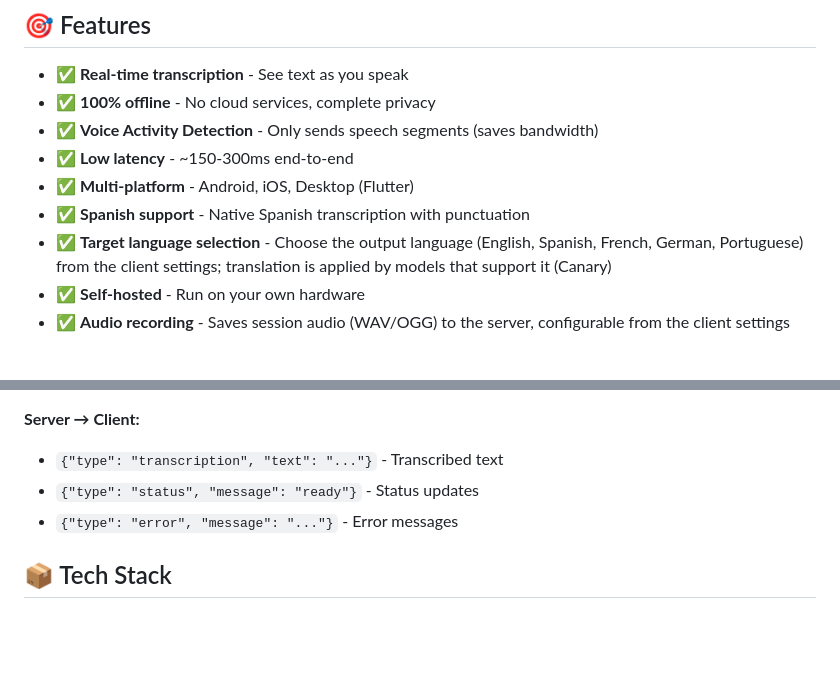
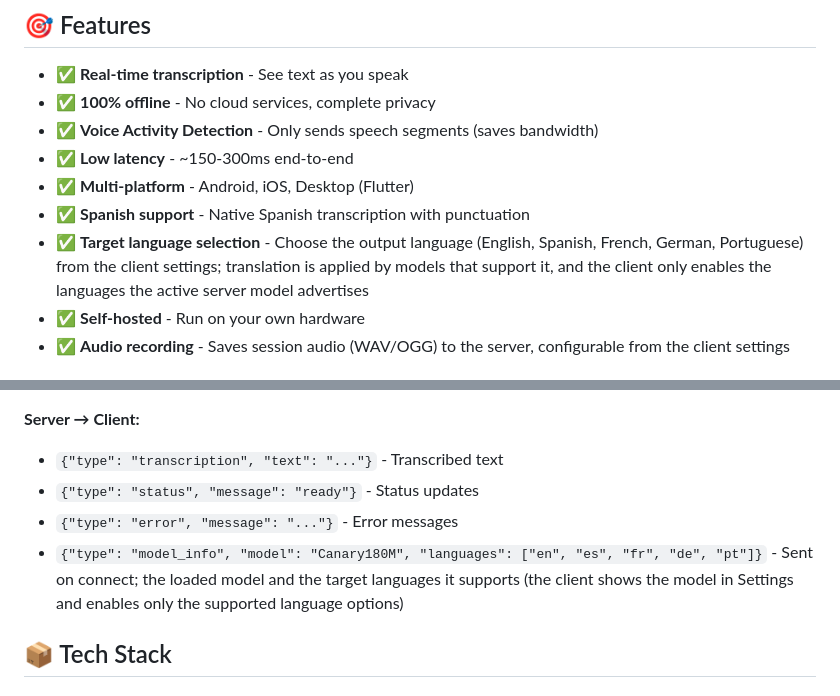
Before and after one commit to lutgaru/Sinsajo, a Markdown page: readme.md, 2 parts joined by grey strips. GitHub-like rendering; blank space fills up the shorter version.

Commit message:
docs: document model capabilities protocol
Update the protocol list with the model_info message sent on connect
and clarify that the target language options adapt to the languages
the active server model advertises.

```diff
--- a/readme.md
+++ b/readme.md
@@ -18,7 +18,7 @@ A self-hosted real-time voice transcription system that converts speech to text
 - ✅ **Low latency** - ~150-300ms end-to-end
 - ✅ **Multi-platform** - Android, iOS, Desktop (Flutter)
 - ✅ **Spanish support** - Native Spanish transcription with punctuation
-- ✅ **Target language selection** - Choose the output language (English, Spanish, French, German, Portuguese) from the client settings; translation is applied by models that support it (Canary)
+- ✅ **Target language selection** - Choose the output language (English, Spanish, French, German, Portuguese) from the client settings; translation is applied by models that support it, and the client only enables the languages the active server model advertises
 - ✅ **Self-hosted** - Run on your own hardware
 - ✅ **Audio recording** - Saves session audio (WAV/OGG) to the server, configurable from the client settings
 
@@ -61,6 +61,7 @@ A self-hosted real-time voice transcription system that converts speech to text
 - `{"type": "transcription", "text": "..."}` - Transcribed text
 - `{"type": "status", "message": "ready"}` - Status updates
 - `{"type": "error", "message": "..."}` - Error messages
+- `{"type": "model_info", "model": "Canary180M", "languages": ["en", "es", "fr", "de", "pt"]}` - Sent on connect; the loaded model and the target languages it supports (the client shows the model in Settings and enables only the supported language options)
 
 ## 📦 Tech Stack
 
```
